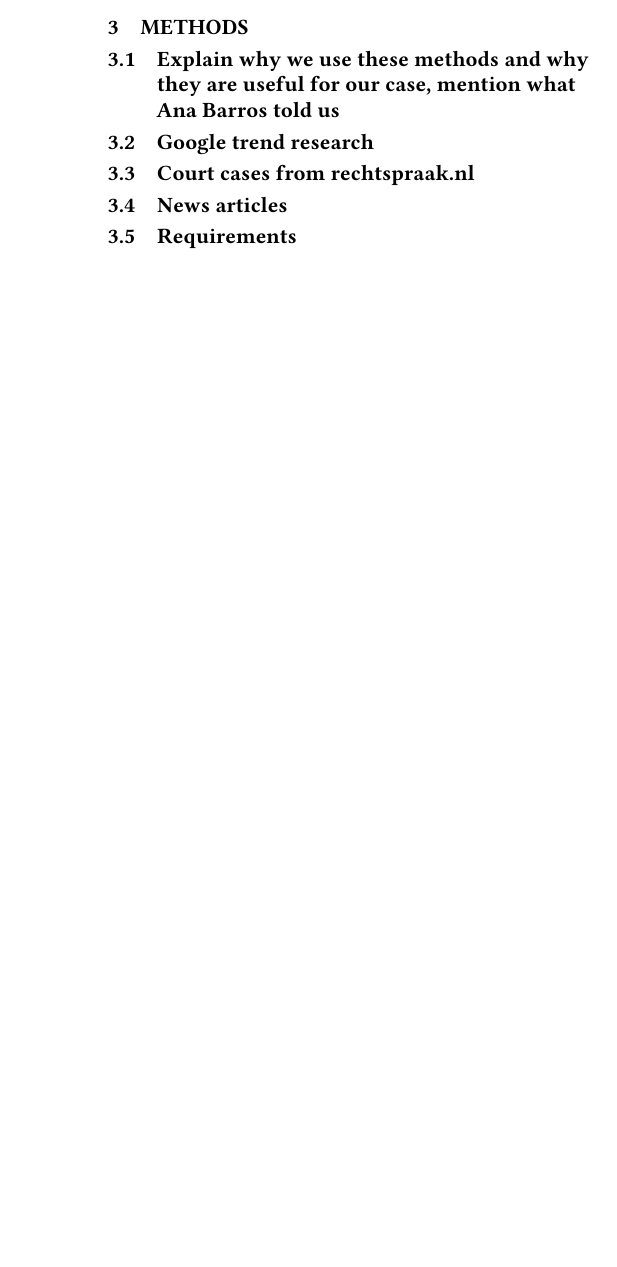
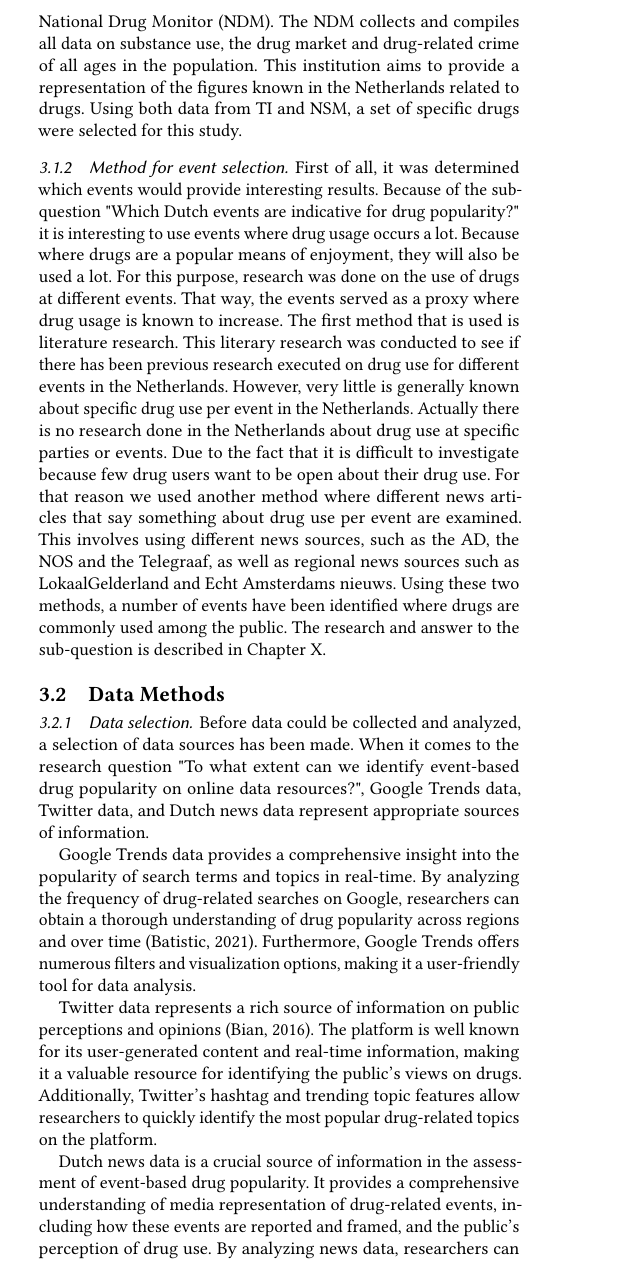
Before and after one commit to uvadsp/report, a LaTeX paper (setup.tex, which reads main.tex): part of one column of page 2 of 3 before the commit and part of one column of page 2 of 5 after it, cut at the place of the change, the shorter picture padded with empty space. The pictures show the PDF file setup.pdf that the author committed with the source.

Commit message:
Add methodology

```diff
--- a/main.tex
+++ b/main.tex
@@ -1,12 +1,4 @@
-\section{Methods}
-\subsection{Explain why we use these methods and why they are useful for our case, mention what Ana Barros told us}
-\subsection{Google trend research}
-\subsection{Court cases from rechtspraak.nl}
-\subsection{News articles}
-
-\subsection{Requirements}
-
-
+\section{Requirements}
 
 These user requirements are derived from the case description provided by the client as well as feedback from the stakeholder during the initial ideation and prototyping phase of the project and where further narrowed down during the project design workshops using the MoSCoW priorization method. The term 'user' in the requirements refers to two specific types of similar target audiences that will make use of our prototype, police agents who want to explore the dataset to gain insights and data analysts who want to filter and compare our datasets.
 
```
Also changed, not shown: methodology.tex (added, +99 -0 lines), setup.tex (+1 -0 lines), setup.pdf, 6 other files.
